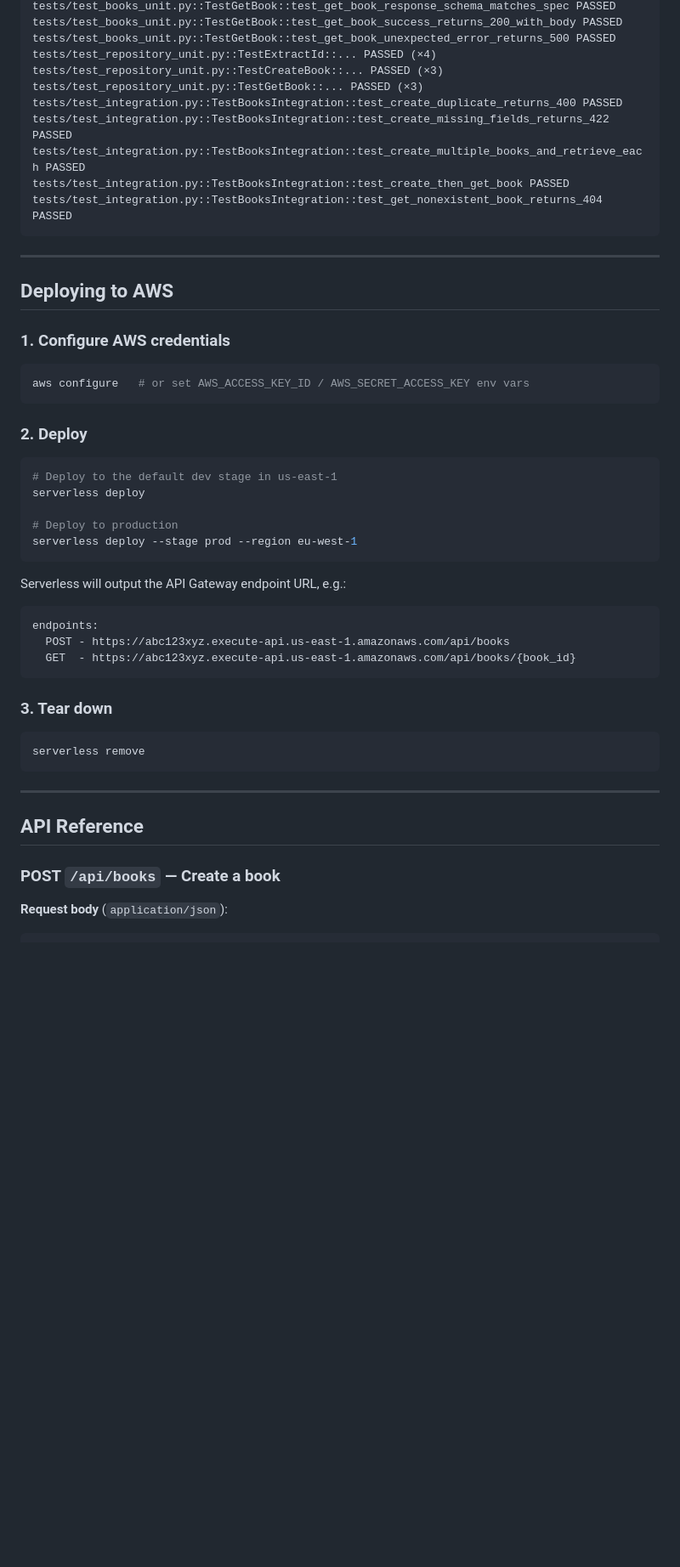
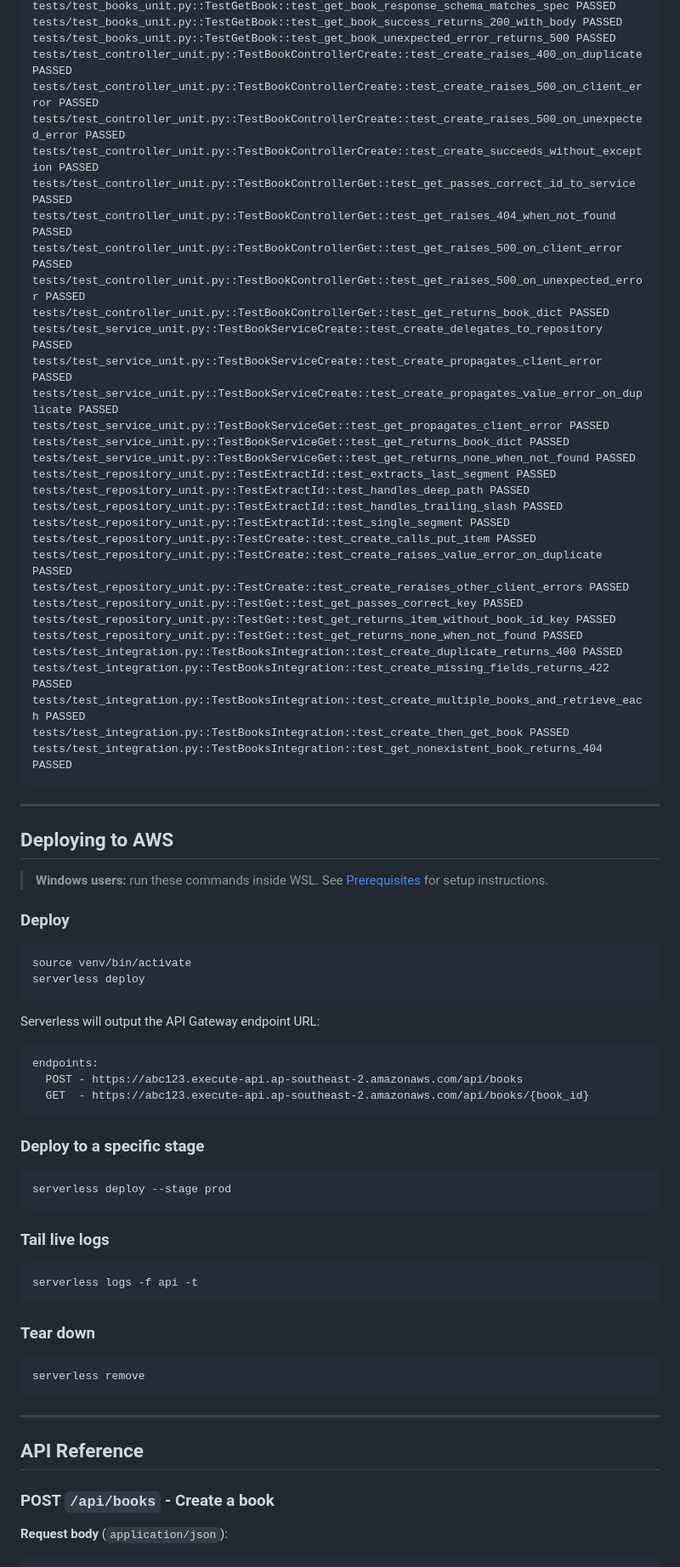
Before and after one commit to ashasanm/books-api-wf, a Markdown page: README.md, the part around one of its changes. Shown at 85% size. Drawn GitHub-style; blank space fills up the shorter version.

````diff
--- a/README.md
+++ b/README.md
@@ -210,9 +243,31 @@ tests/test_books_unit.py::TestGetBook::test_get_book_passes_correct_id_to_reposi
 tests/test_books_unit.py::TestGetBook::test_get_book_response_schema_matches_spec PASSED
 tests/test_books_unit.py::TestGetBook::test_get_book_success_returns_200_with_body PASSED
 tests/test_books_unit.py::TestGetBook::test_get_book_unexpected_error_returns_500 PASSED
-tests/test_repository_unit.py::TestExtractId::... PASSED (×4)
-tests/test_repository_unit.py::TestCreateBook::... PASSED (×3)
-tests/test_repository_unit.py::TestGetBook::... PASSED (×3)
+tests/test_controller_unit.py::TestBookControllerCreate::test_create_raises_400_on_duplicate PASSED
+tests/test_controller_unit.py::TestBookControllerCreate::test_create_raises_500_on_client_error PASSED
+tests/test_controller_unit.py::TestBookControllerCreate::test_create_raises_500_on_unexpected_error PASSED
+tests/test_controller_unit.py::TestBookControllerCreate::test_create_succeeds_without_exception PASSED
+tests/test_controller_unit.py::TestBookControllerGet::test_get_passes_correct_id_to_service PASSED
+tests/test_controller_unit.py::TestBookControllerGet::test_get_raises_404_when_not_found PASSED
+tests/test_controller_unit.py::TestBookControllerGet::test_get_raises_500_on_client_error PASSED
+tests/test_controller_unit.py::TestBookControllerGet::test_get_raises_500_on_unexpected_error PASSED
+tests/test_controller_unit.py::TestBookControllerGet::test_get_returns_book_dict PASSED
+tests/test_service_unit.py::TestBookServiceCreate::test_create_delegates_to_repository PASSED
+tests/test_service_unit.py::TestBookServiceCreate::test_create_propagates_client_error PASSED
+tests/test_service_unit.py::TestBookServiceCreate::test_create_propagates_value_error_on_duplicate PASSED
+tests/test_service_unit.py::TestBookServiceGet::test_get_propagates_client_error PASSED
+tests/test_service_unit.py::TestBookServiceGet::test_get_returns_book_dict PASSED
+tests/test_service_unit.py::TestBookServiceGet::test_get_returns_none_when_not_found PASSED
+tests/test_repository_unit.py::TestExtractId::test_extracts_last_segment PASSED
+tests/test_repository_unit.py::TestExtractId::test_handles_deep_path PASSED
+tests/test_repository_unit.py::TestExtractId::test_handles_trailing_slash PASSED
+tests/test_repository_unit.py::TestExtractId::test_single_segment PASSED
+tests/test_repository_unit.py::TestCreate::test_create_calls_put_item PASSED
+tests/test_repository_unit.py::TestCreate::test_create_raises_value_error_on_duplicate PASSED
+tests/test_repository_unit.py::TestCreate::test_create_reraises_other_client_errors PASSED
+tests/test_repository_unit.py::TestGet::test_get_passes_correct_key PASSED
+tests/test_repository_unit.py::TestGet::test_get_returns_item_without_book_id_key PASSED
+tests/test_repository_unit.py::TestGet::test_get_returns_none_when_not_found PASSED
 tests/test_integration.py::TestBooksIntegration::test_create_duplicate_returns_400 PASSED
 tests/test_integration.py::TestBooksIntegration::test_create_missing_fields_returns_422 PASSED
 tests/test_integration.py::TestBooksIntegration::test_create_multiple_books_and_retrieve_each PASSED
@@ -224,31 +279,36 @@ tests/test_integration.py::TestBooksIntegration::test_get_nonexistent_book_retur
 
 ## Deploying to AWS
 
-### 1. Configure AWS credentials
+> **Windows users:** run these commands inside WSL. See [Prerequisites](#prerequisites) for setup instructions.
+
+### Deploy
 
 ```bash
-aws configure   # or set AWS_ACCESS_KEY_ID / AWS_SECRET_ACCESS_KEY env vars
+source venv/bin/activate
+serverless deploy
 ```
 
-### 2. Deploy
-
-```bash
-# Deploy to the default dev stage in us-east-1
-serverless deploy
-
-# Deploy to production
-serverless deploy --stage prod --region eu-west-1
-```
-
-Serverless will output the API Gateway endpoint URL, e.g.:
+Serverless will output the API Gateway endpoint URL:
 
 ```
 endpoints:
-  POST - https://abc123xyz.execute-api.us-east-1.amazonaws.com/api/books
-  GET  - https://abc123xyz.execute-api.us-east-1.amazonaws.com/api/books/{book_id}
+  POST - https://abc123.execute-api.ap-southeast-2.amazonaws.com/api/books
+  GET  - https://abc123.execute-api.ap-southeast-2.amazonaws.com/api/books/{book_id}
 ```
 
-### 3. Tear down
+### Deploy to a specific stage
+
+```bash
+serverless deploy --stage prod
+```
+
+### Tail live logs
+
+```bash
+serverless logs -f api -t
+```
+
+### Tear down
 
 ```bash
 serverless remove
@@ -258,7 +318,7 @@ serverless remove
 
 ## API Reference
 
-### POST `/api/books` — Create a book
+### POST `/api/books` - Create a book
 
 **Request body** (`application/json`):
 
````
Also changed, not shown: other parts of README.md (+127 -88 lines).
